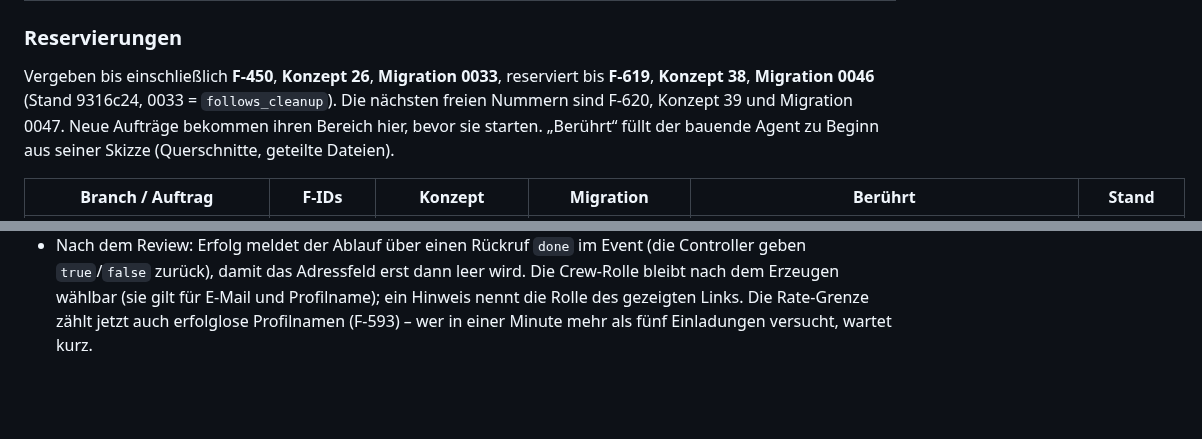
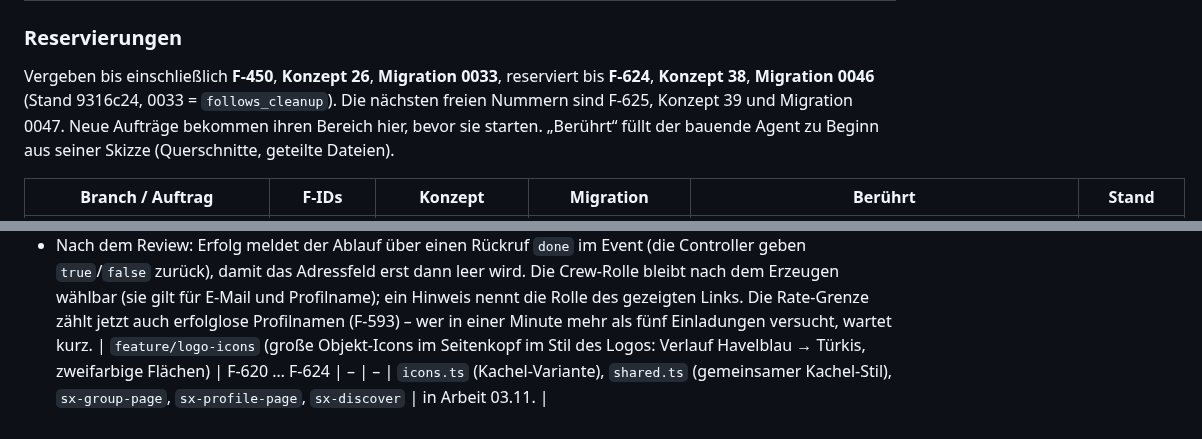
Before and after one commit to tofixx/sailing-explorer, a Markdown page: docs/ROADMAP.md, 2 parts joined by grey strips. Rendered like a GitHub page; blank space fills up the shorter version.

Commit message:
Roadmap: Reservierung feature/logo-icons
Co-Authored-By: Claude Opus 5.5 <noreply@anthropic.com>

```diff
--- a/docs/ROADMAP.md
+++ b/docs/ROADMAP.md
@@ -106,8 +106,8 @@ den Funktionstests (`worker-harness.ts`, `login()`). Wird das zu eng, dann nur
 
 ### Reservierungen
 
-Vergeben bis einschließlich **F-450**, **Konzept 26**, **Migration 0033**, reserviert bis **F-619**, **Konzept 38**, **Migration 0046** (Stand 9316c24, 0033 = `follows_cleanup`). Die nächsten freien Nummern
-sind F-620, Konzept 39 und Migration 0047. Neue Aufträge bekommen ihren Bereich hier, bevor
+Vergeben bis einschließlich **F-450**, **Konzept 26**, **Migration 0033**, reserviert bis **F-624**, **Konzept 38**, **Migration 0046** (Stand 9316c24, 0033 = `follows_cleanup`). Die nächsten freien Nummern
+sind F-625, Konzept 39 und Migration 0047. Neue Aufträge bekommen ihren Bereich hier, bevor
 sie starten. „Berührt“ füllt der bauende Agent zu Beginn aus seiner Skizze (Querschnitte, geteilte Dateien).
 
 | Branch / Auftrag | F-IDs | Konzept | Migration | Berührt | Stand |
@@ -173,3 +173,4 @@ sie starten. „Berührt“ füllt der bauende Agent zu Beginn aus seiner Skizze
   zurück), damit das Adressfeld erst dann leer wird. Die Crew-Rolle bleibt nach dem Erzeugen wählbar (sie gilt für
   E-Mail und Profilname); ein Hinweis nennt die Rolle des gezeigten Links. Die Rate-Grenze zählt jetzt auch erfolglose
   Profilnamen (F-593) – wer in einer Minute mehr als fünf Einladungen versucht, wartet kurz.
+| `feature/logo-icons` (große Objekt-Icons im Seitenkopf im Stil des Logos: Verlauf Havelblau → Türkis, zweifarbige Flächen) | F-620 … F-624 | – | – | `icons.ts` (Kachel-Variante), `shared.ts` (gemeinsamer Kachel-Stil), `sx-group-page`, `sx-profile-page`, `sx-discover` | in Arbeit 03.11. |
```
